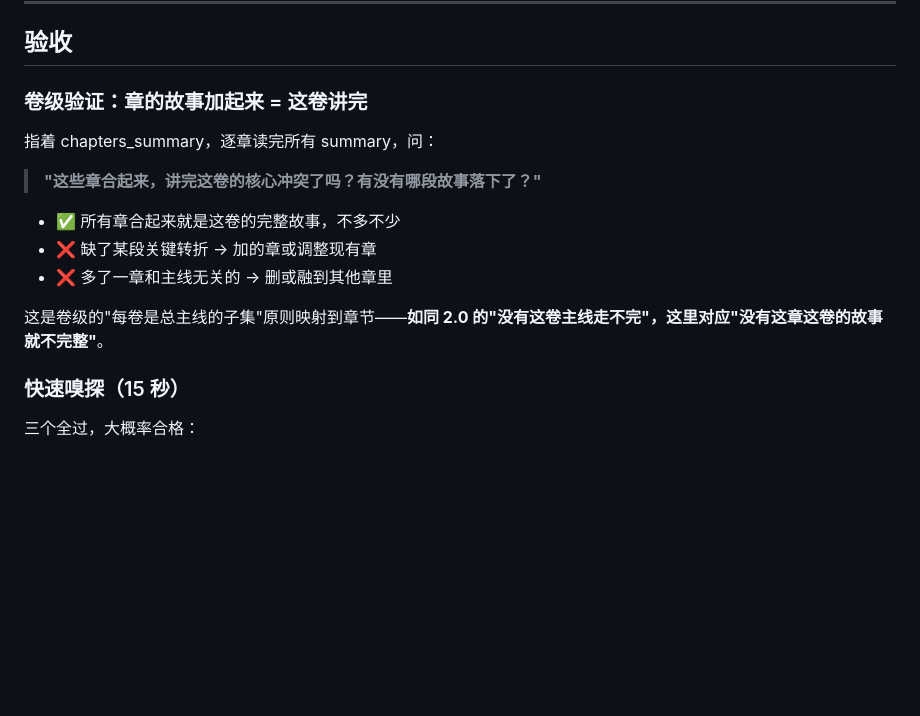
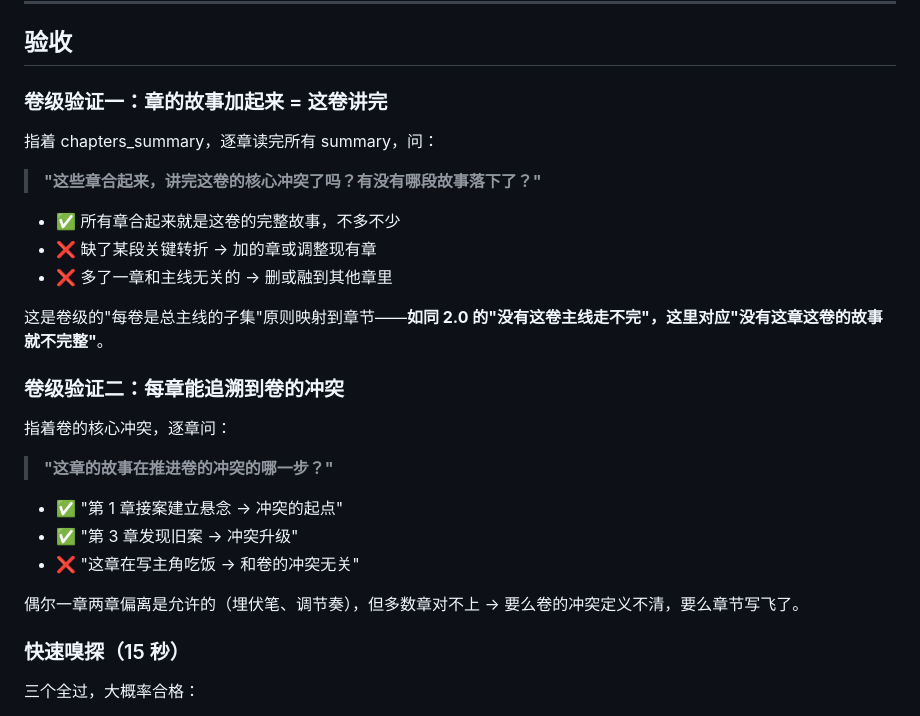
Before and after one commit to modoojunko/awesome-novel-skill, a Markdown page: references/volume-setting-style.md, the part around the change. Rendered like a GitHub page; blank space fills up the shorter version.

Commit message:
feat: add chapter-to-volume traceability check to validation

```diff
--- a/references/volume-setting-style.md
+++ b/references/volume-setting-style.md
@@ -355,7 +355,7 @@ chapters_summary:
 
 ## 验收
 
-### 卷级验证：章的故事加起来 = 这卷讲完
+### 卷级验证一：章的故事加起来 = 这卷讲完
 
 指着 chapters_summary，逐章读完所有 summary，问：
 
@@ -366,6 +366,18 @@ chapters_summary:
 - ❌ 多了一章和主线无关的 → 删或融到其他章里
 
 这是卷级的"每卷是总主线的子集"原则映射到章节——**如同 2.0 的"没有这卷主线走不完"，这里对应"没有这章这卷的故事就不完整"**。
+
+### 卷级验证二：每章能追溯到卷的冲突
+
+指着卷的核心冲突，逐章问：
+
+> **"这章的故事在推进卷的冲突的哪一步？"**
+
+- ✅ "第 1 章接案建立悬念 → 冲突的起点"
+- ✅ "第 3 章发现旧案 → 冲突升级"
+- ❌ "这章在写主角吃饭 → 和卷的冲突无关"
+
+偶尔一章两章偏离是允许的（埋伏笔、调节奏），但多数章对不上 → 要么卷的冲突定义不清，要么章节写飞了。
 
 ### 快速嗅探（15 秒）
 
```
